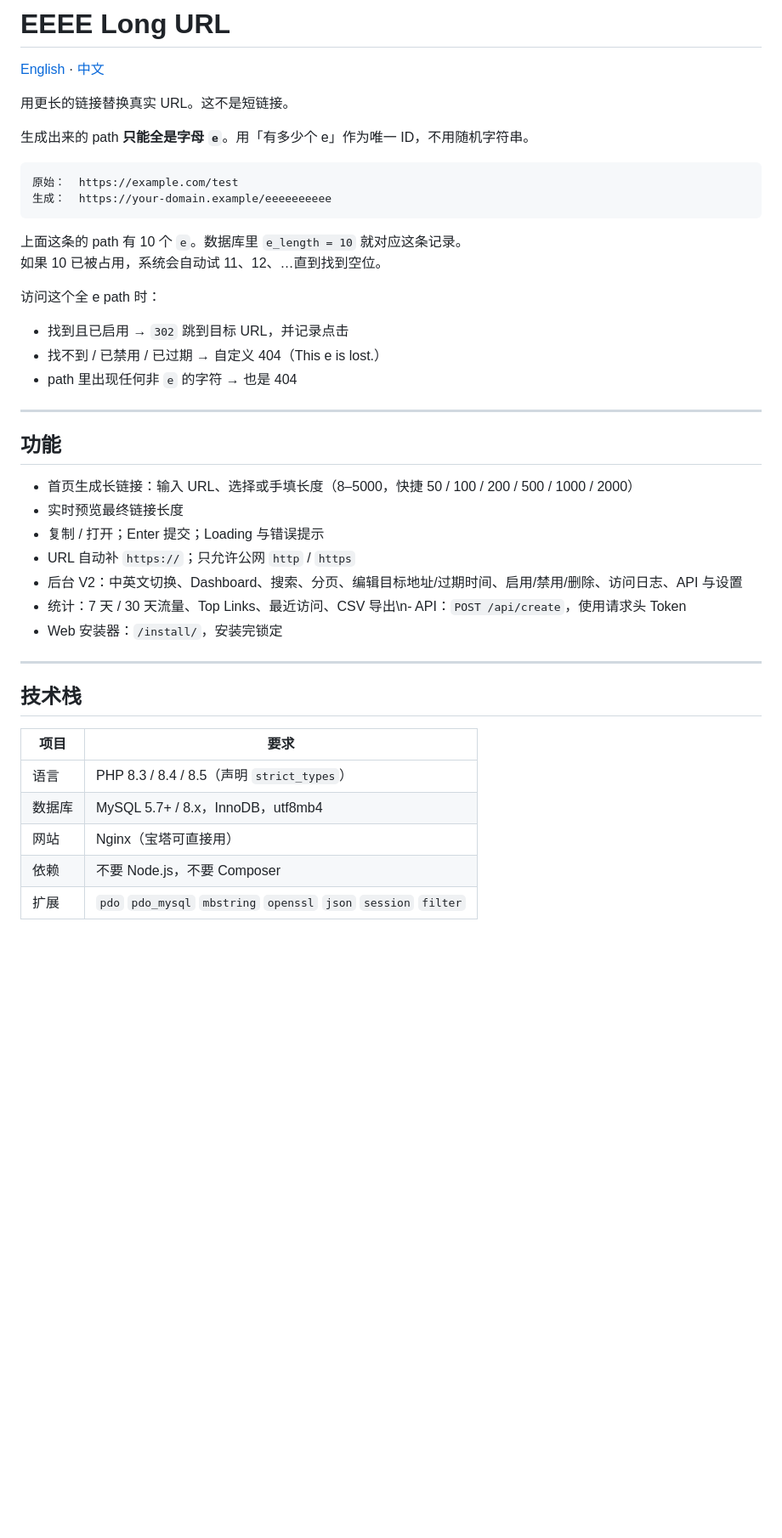
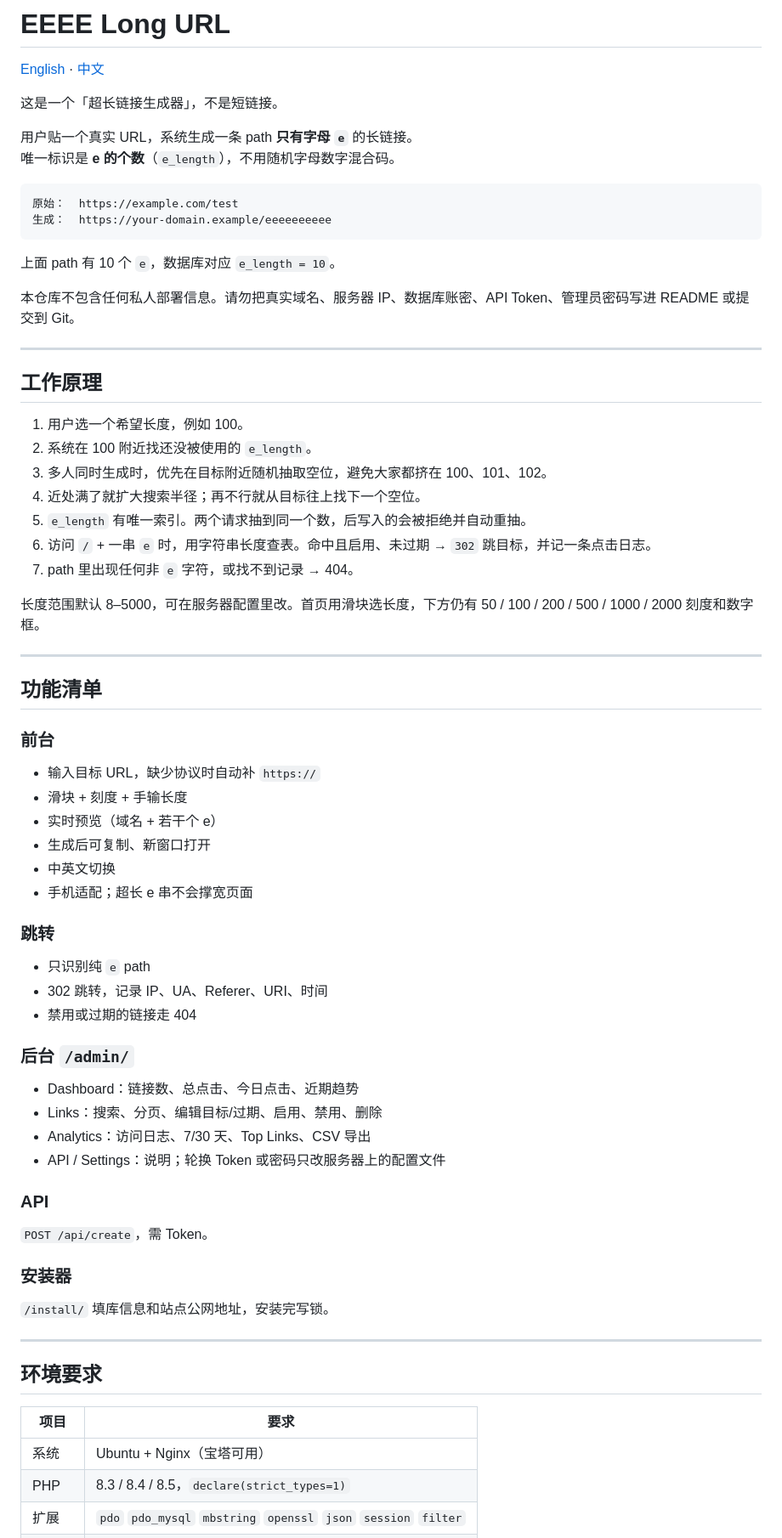
Before and after one commit to 1004cq/Longurl, a Markdown page: README.zh-CN.md, the part around one of its changes. Shown at 85% size. Rendered like a GitHub page; blank space fills up the shorter version.

````diff
--- a/README.zh-CN.md
+++ b/README.zh-CN.md
@@ -2,44 +2,74 @@
 
 [English](README.md) · [中文](README.zh-CN.md)
 
-用更长的链接替换真实 URL。这不是短链接。
+这是一个「超长链接生成器」，不是短链接。
 
-生成出来的 path **只能全是字母 `e`**。用「有多少个 e」作为唯一 ID，不用随机字符串。
+用户贴一个真实 URL，系统生成一条 path **只有字母 `e`** 的长链接。
+唯一标识是 **e 的个数**（`e_length`），不用随机字母数字混合码。
 
 ```
 原始：  https://example.com/test
 生成：  https://your-domain.example/eeeeeeeeee
 ```
 
-上面这条的 path 有 10 个 `e`。数据库里 `e_length = 10` 就对应这条记录。
-如果 10 已被占用，系统会自动试 11、12、…直到找到空位。
+上面 path 有 10 个 `e`，数据库对应 `e_length = 10`。
 
-访问这个全 e path 时：
-
-- 找到且已启用 → `302` 跳到目标 URL，并记录点击
-- 找不到 / 已禁用 / 已过期 → 自定义 404（This e is lost.）
-- path 里出现任何非 `e` 的字符 → 也是 404
+本仓库不包含任何私人部署信息。请勿把真实域名、服务器 IP、数据库账密、API Token、管理员密码写进 README 或提交到 Git。
 
 ---
 
-## 功能
+## 工作原理
 
-- 首页生成长链接：输入 URL、选择或手填长度（8–5000，快捷 50 / 100 / 200 / 500 / 1000 / 2000）
-- 实时预览最终链接长度
-- 复制 / 打开；Enter 提交；Loading 与错误提示
-- URL 自动补 `https://`；只允许公网 `http` / `https`
-- 后台 V2：中英文切换、Dashboard、搜索、分页、编辑目标地址/过期时间、启用/禁用/删除、访问日志、API 与设置
-- 统计：7 天 / 30 天流量、Top Links、最近访问、CSV 导出\n- API：`POST /api/create`，使用请求头 Token
-- Web 安装器：`/install/`，安装完锁定
+1. 用户选一个希望长度，例如 100。
+2. 系统在 100 附近找还没被使用的 `e_length`。
+3. 多人同时生成时，优先在目标附近随机抽取空位，避免大家都挤在 100、101、102。
+4. 近处满了就扩大搜索半径；再不行就从目标往上找下一个空位。
+5. `e_length` 有唯一索引。两个请求抽到同一个数，后写入的会被拒绝并自动重抽。
+6. 访问 `/` + 一串 `e` 时，用字符串长度查表。命中且启用、未过期 → `302` 跳目标，并记一条点击日志。
+7. path 里出现任何非 `e` 字符，或找不到记录 → 404。
+
+长度范围默认 8–5000，可在服务器配置里改。首页用滑块选长度，下方仍有 50 / 100 / 200 / 500 / 1000 / 2000 刻度和数字框。
 
 ---
 
-## 技术栈
+## 功能清单
+
+### 前台
+
+- 输入目标 URL，缺少协议时自动补 `https://`
+- 滑块 + 刻度 + 手输长度
+- 实时预览（域名 + 若干个 e）
+- 生成后可复制、新窗口打开
+- 中英文切换
+- 手机适配；超长 e 串不会撑宽页面
+
+### 跳转
+
+- 只识别纯 `e` path
+- 302 跳转，记录 IP、UA、Referer、URI、时间
+- 禁用或过期的链接走 404
+
+### 后台 `/admin/`
+
+- Dashboard：链接数、总点击、今日点击、近期趋势
+- Links：搜索、分页、编辑目标/过期、启用、禁用、删除
+- Analytics：访问日志、7/30 天、Top Links、CSV 导出
+- API / Settings：说明；轮换 Token 或密码只改服务器上的配置文件
+
+### API
+
+`POST /api/create`，需 Token。
+
+### 安装器
+
+`/install/` 填库信息和站点公网地址，安装完写锁。
+
+---
+
+## 环境要求
 
 | 项目 | 要求 |
 |---|---|
-| 语言 | PHP 8.3 / 8.4 / 8.5（声明 `strict_types`） |
-| 数据库 | MySQL 5.7+ / 8.x，InnoDB，utf8mb4 |
-| 网站 | Nginx（宝塔可直接用） |
-| 依赖 | 不要 Node.js，不要 Composer |
+| 系统 | Ubuntu + Nginx（宝塔可用） |
+| PHP | 8.3 / 8.4 / 8.5，`declare(strict_types=1)` |
 | 扩展 | `pdo` `pdo_mysql` `mbstring` `openssl` `json` `session` `filter` |
````
Also changed, not shown: other parts of README.zh-CN.md (+123 -111 lines), README.md (+147 -141 lines).
